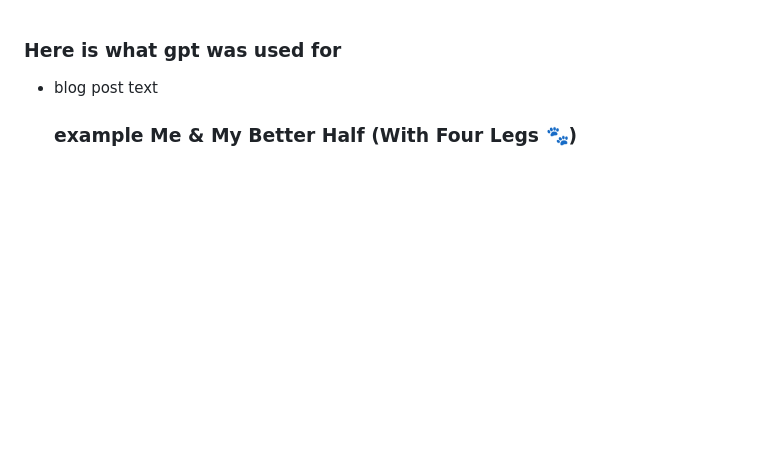
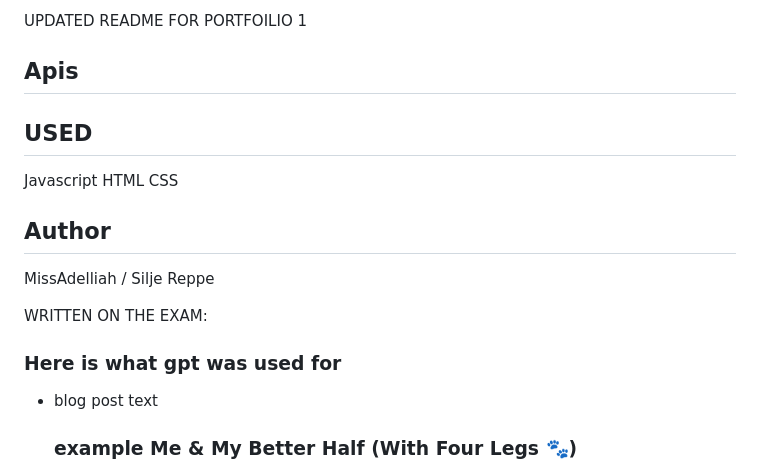
Before and after one commit to MissAdelliah/Silje_Reppe_PE1_MAR25FT, a Markdown page: README.md, the part around the change. Rendered like a GitHub page; blank space fills up the shorter version.

```diff
--- a/README.md
+++ b/README.md
@@ -1,3 +1,16 @@
+UPDATED README FOR PORTFOILIO 1
+
+## Apis
+
+## USED
+Javascript
+HTML
+CSS
+
+## Author
+MissAdelliah / Silje Reppe
+
+WRITTEN ON THE EXAM:
 ### Here is what gpt was used for
 - blog post text
   ### example Me & My Better Half (With Four Legs 🐾)
```
